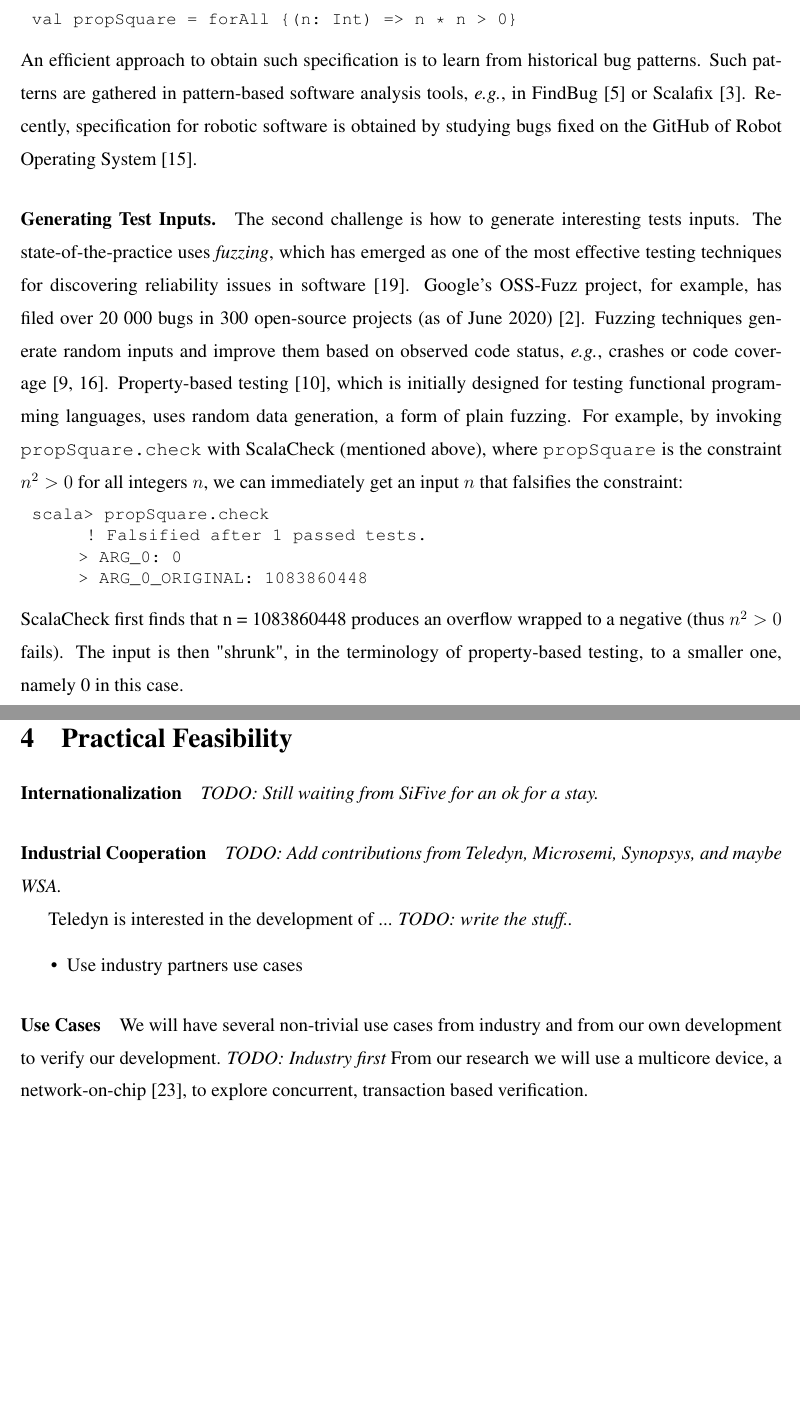
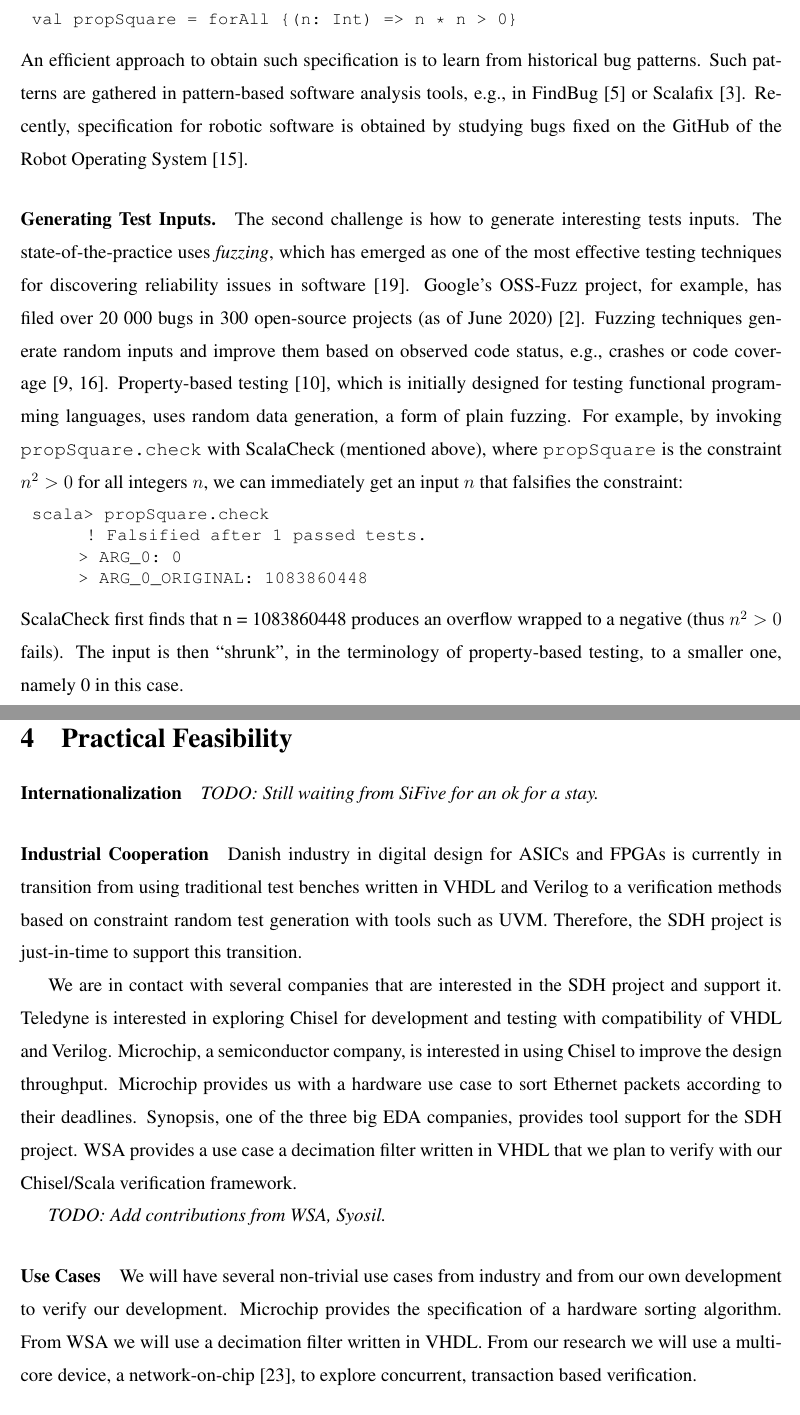
Before and after one commit to chiselverify/documentation, a LaTeX document (ftp-chisel/ftp-chisel.tex): two parts of pages 4 and 8 of 13 before the commit and two parts of pages 4 and 8 of 14 after it, joined at a grey line, cut so that both start at the same text, the shorter picture padded with empty space. Compiled offline with pdfLaTeX.

Commit message:
ftp: support from industry

```diff
--- a/ftp-chisel/ftp-chisel.tex
+++ b/ftp-chisel/ftp-chisel.tex
@@ -258,10 +258,10 @@ val propSquare = forAll {(n: Int) => n * n > 0}
 \end{lstlisting}
 An efficient approach to obtain such specification is to learn from
 historical bug patterns. Such patterns are gathered in pattern-based
-software analysis tools, {\em e.g.}, in
+software analysis tools, e.g., in
 FindBug~\cite{DBLP:conf/paste/AyewahPMPZ07} or
 Scalafix~\cite{web:scalafix}.  Recently, specification for robotic
-software is obtained by studying bugs fixed on the GitHub of Robot
+software is obtained by studying bugs fixed on the GitHub of the Robot
 Operating System~\cite{nielsenFSW2020dependencybugs}.
 
 
@@ -291,7 +291,7 @@ issues in software~\cite{takanen2018fuzzing}.  Google's OSS-Fuzz
 project, for example, has filed over 20 000 bugs in 300 open-source
 projects (as of June 2020)~\cite{web:oss-fuzz}.  Fuzzing techniques
 generate random inputs and improve them based on observed code status,
-\emph{e.g.}, crashes or code
+e.g., crashes or code
 coverage~\cite{DBLP:journals/tse/BohmePR19,DBLP:conf/pldi/FuS17}.
 Property-based testing~\cite{DBLP:conf/icfp/ClaessenH00}, which is
 initially designed for testing functional programming languages, uses
@@ -308,7 +308,7 @@ scala> propSquare.check
 \end{lstlisting}
  ScalaCheck first finds that n = 1083860448 produces an overflow
  wrapped to a negative (thus $n^2>0$ fails). The input is then
- "shrunk", in the terminology of property-based testing, to a smaller
+ ``shrunk'', in the terminology of property-based testing, to a smaller
  one, namely 0 in this case.
 
 
@@ -532,19 +532,27 @@ source code of the design.
 
 \paragraph*{Industrial Cooperation}
 
-\todo{Add contributions from Teledyn, Microsemi, Synopsys, and maybe WSA.}
+Danish industry in digital design for ASICs and FPGAs is currently in transition from using traditional
+test benches written in VHDL and Verilog to a verification methods based on constraint random
+test generation with tools such as UVM. Therefore, the SDH project is just-in-time to support this
+transition.
 
-Teledyn is interested in the development of ... \todo{write the stuff..}
+We are in contact with several companies that are interested in the SDH project and support it.
+Teledyne is interested in exploring Chisel for development and testing with compatibility of VHDL and Verilog.
+Microchip, a semiconductor company, is interested in using Chisel to improve the design throughput.
+Microchip provides us with a hardware use case to sort Ethernet packets according to their deadlines.
+Synopsis, one of the three big EDA  companies, provides tool support for the SDH project.
+WSA provides a use case a decimation filter written in VHDL that we plan to verify with our
+Chisel/Scala  verification framework.
 
-\begin{itemize}
-\item Use industry partners use cases
-\end{itemize}
-
+\todo{Add contributions from WSA, Syosil.}
 
 \paragraph*{Use Cases}
 
 We will have several non-trivial use cases from industry and from our own development to verify
-our development. \todo{Industry first}
+our development.
+Microchip provides the specification of a hardware sorting algorithm.
+From WSA we will use a decimation filter written in VHDL.
 From our research we will use a multicore device, a network-on-chip~\cite{s4noc:nocarc2019},
 to explore concurrent, transaction based verification.
 
```
Also changed, not shown: ftp-chisel/200928_Letter-of-Interest_for_MartinSchoeberl.pdf (added), ftp-chisel/CV Jan Madsen March 2020 1-page.pdf (added), ftp-chisel/DTU letter of support 280921.pdf (added), ftp-chisel/ftp-chisel.tex (7 more changed lines).
